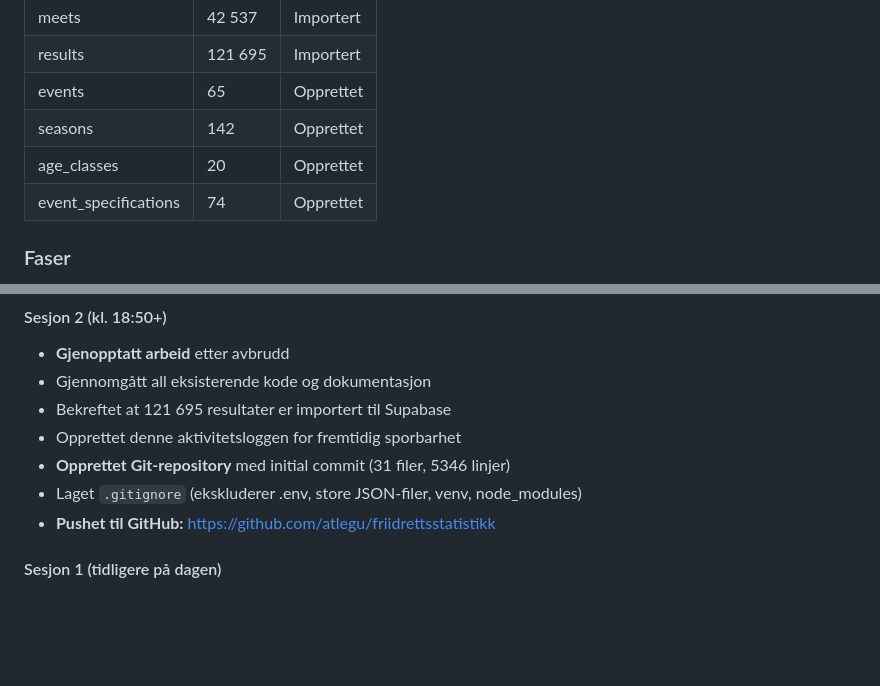
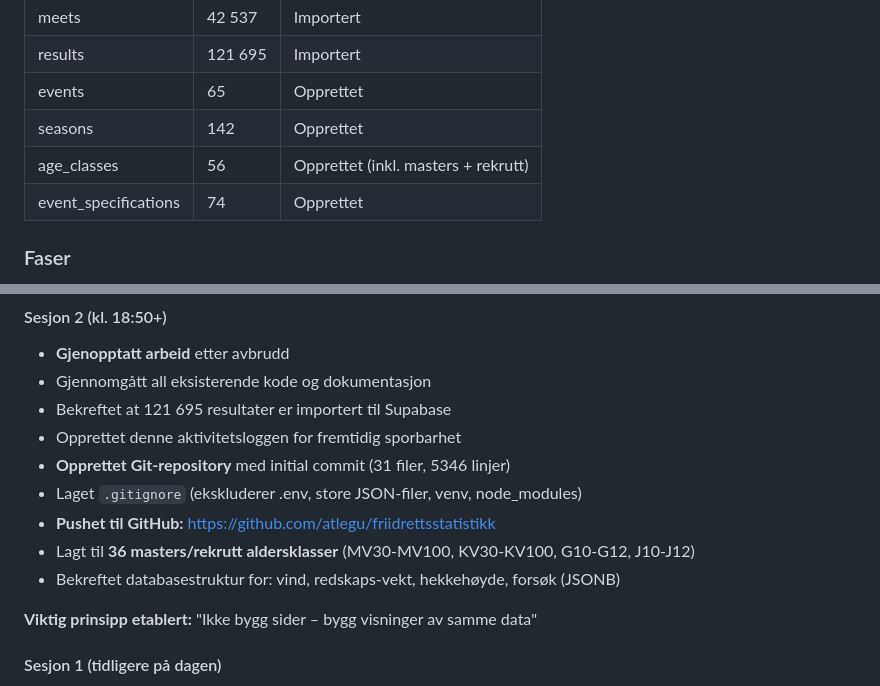
Before and after one commit to atlegu/friidrettsstatistikk, a Markdown page: ACTIVITY_LOG.md, 2 parts joined by grey strips. Drawn GitHub-style; blank space fills up the shorter version.

Commit message:
Add masters and youth age classes
- Added 30 masters classes (MV30-MV100, KV30-KV100) via migration
- Added 6 youth/rekrutt classes (G10-G12, J10-J12)
- Total age classes now: 56
- Documented key principle: views of same data, not separate pages

Co-Authored-By: Claude Opus 4.5 <noreply@anthropic.com>

```diff
--- a/ACTIVITY_LOG.md
+++ b/ACTIVITY_LOG.md
@@ -17,7 +17,7 @@
 | results | 121 695 | Importert |
 | events | 65 | Opprettet |
 | seasons | 142 | Opprettet |
-| age_classes | 20 | Opprettet |
+| age_classes | 56 | Opprettet (inkl. masters + rekrutt) |
 | event_specifications | 74 | Opprettet |
 
 ### Faser
@@ -45,6 +45,10 @@
 - **Opprettet Git-repository** med initial commit (31 filer, 5346 linjer)
 - Laget `.gitignore` (ekskluderer .env, store JSON-filer, venv, node_modules)
 - **Pushet til GitHub:** https://github.com/atlegu/friidrettsstatistikk
+- Lagt til **36 masters/rekrutt aldersklasser** (MV30-MV100, KV30-KV100, G10-G12, J10-J12)
+- Bekreftet databasestruktur for: vind, redskaps-vekt, hekkehøyde, forsøk (JSONB)
+
+**Viktig prinsipp etablert:** "Ikke bygg sider – bygg visninger av samme data"
 
 #### Sesjon 1 (tidligere på dagen)
 - Scrapet minfriidrettsstatistikk.info
```
